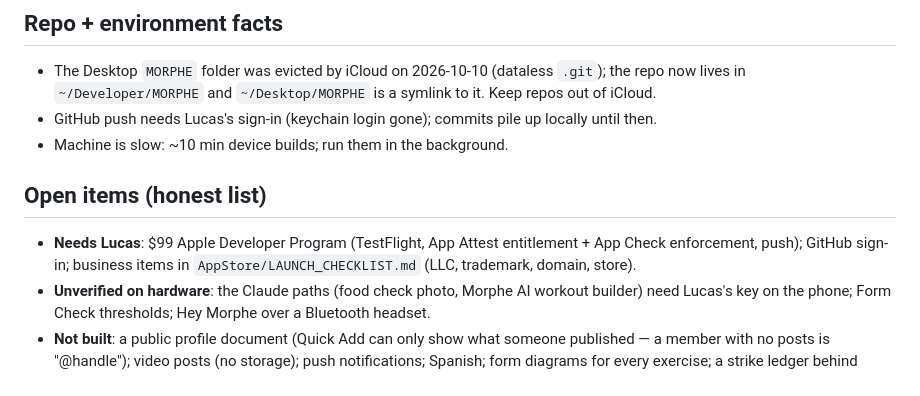
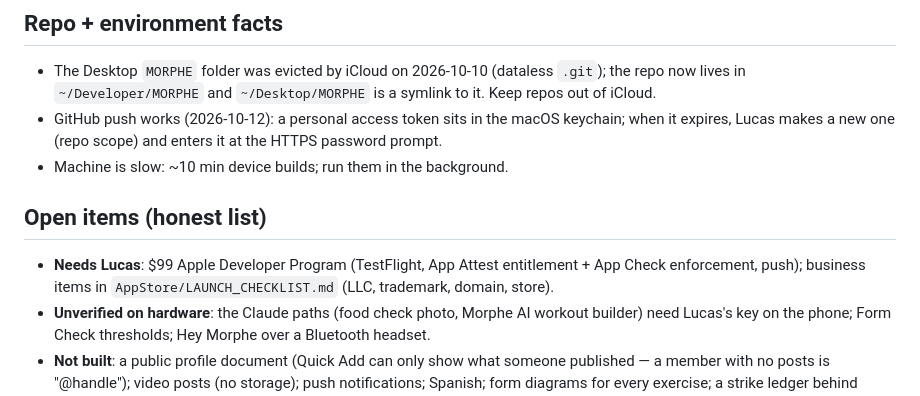
Before and after one commit to lucasdilley07-png/Morphe, a Markdown page: docs/HANDOFF.md, the part around the change. Drawn GitHub-style.

Commit message:
Handoff: GitHub push works again (token in the keychain)
Co-Authored-By: Claude Opus 5.5 <noreply@anthropic.com>

```diff
--- a/docs/HANDOFF.md
+++ b/docs/HANDOFF.md
@@ -112,14 +112,15 @@ gitignored).
 - The Desktop `MORPHE` folder was evicted by iCloud on 2026-10-10 (dataless
   `.git`); the repo now lives in `~/Developer/MORPHE` and
   `~/Desktop/MORPHE` is a symlink to it. Keep repos out of iCloud.
-- GitHub push needs Lucas's sign-in (keychain login gone); commits pile up
-  locally until then.
+- GitHub push works (2026-10-12): a personal access token sits in the macOS
+  keychain; when it expires, Lucas makes a new one (repo scope) and enters
+  it at the HTTPS password prompt.
 - Machine is slow: ~10 min device builds; run them in the background.
 
 ## Open items (honest list)
 
 - **Needs Lucas**: $99 Apple Developer Program (TestFlight, App Attest
-  entitlement + App Check enforcement, push); GitHub sign-in; business
+  entitlement + App Check enforcement, push); business
   items in `AppStore/LAUNCH_CHECKLIST.md` (LLC, trademark, domain, store).
 - **Unverified on hardware**: the Claude paths (food check photo, Morphe
   AI workout builder) need Lucas's key on the phone; Form Check thresholds;
```
